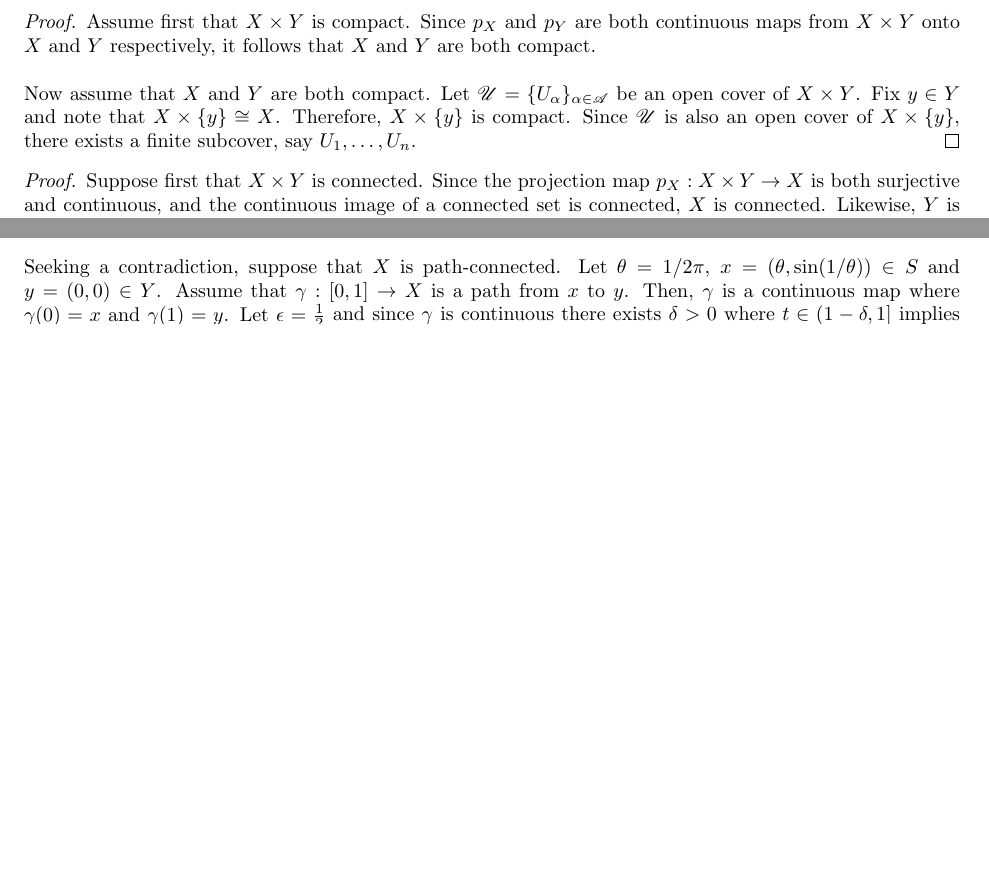
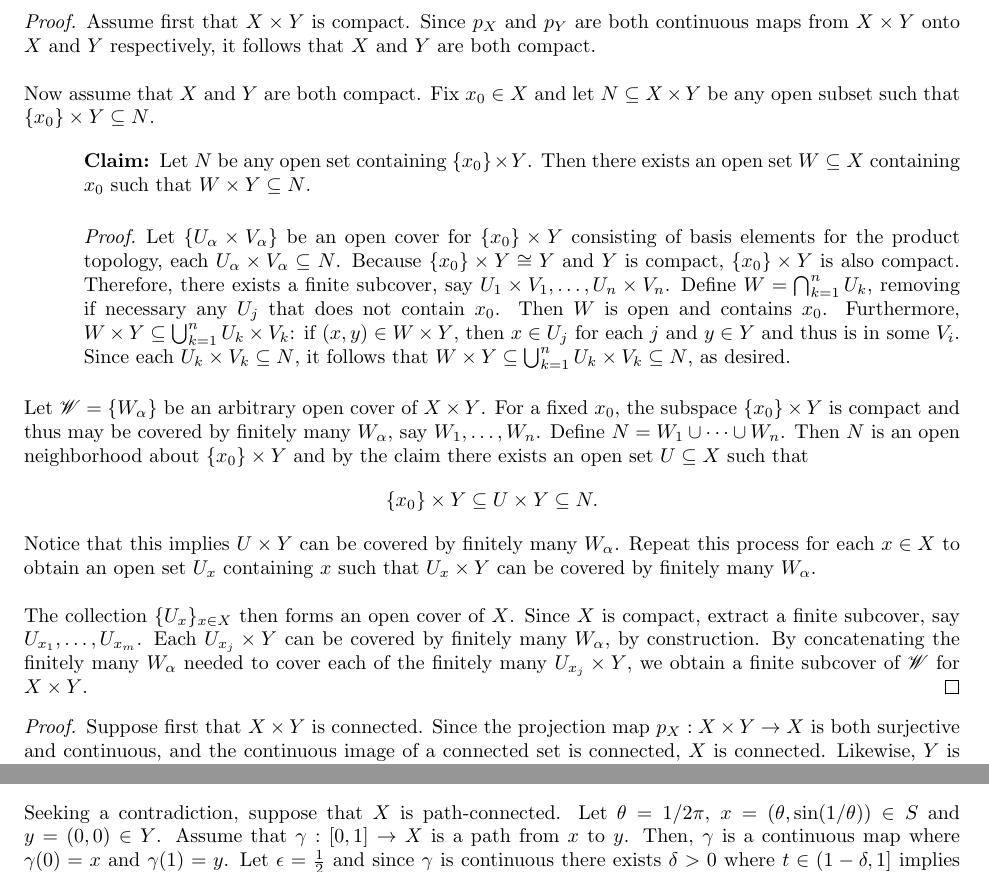
Before and after one commit to sarahm317/TopologyQual, a LaTeX document (Sections/CommonResults.tex): two parts of pages 1 and 4 of 7 before the commit and two parts of pages 1 and 5 of 7 after it, joined at a grey line, cut so that both start at the same text, the shorter picture padded with empty space. Compiled offline with pdfLaTeX.

Commit message:
Product is compact.

```diff
--- a/Sections/CommonResults.tex
+++ b/Sections/CommonResults.tex
@@ -16,7 +16,22 @@
 \begin{proof}
     Assume first that $X \times Y$ is compact. Since $p_X$ and $p_Y$ are both continuous maps from $X \times Y$ onto $X$ and $Y$ respectively, it follows that $X$ and $Y$ are both compact.\\
 
-    Now assume that $X$ and $Y$ are both compact. Let $\scr{U} = \{U_\alpha\}_{\alpha \in \scr{A}}$ be an open cover of $X \times Y$. Fix $y \in Y$ and note that $X \times \{y\} \cong X$. Therefore, $X \times \{y\}$ is compact. Since $\scr{U}$ is also an open cover of $X \times \{y\}$, there exists a finite subcover, say $U_1,\ldots, U_n$.
+    Now assume that $X$ and $Y$ are both compact. Fix $x_0 \in X$ and let $N \sq X \times Y$ be any open subset such that $\{x_0\} \times Y \sq N$.
+
+    \begin{claim}
+
+        Let $N$ be any open set containing $\{x_0\} \times Y$. Then there exists an open set $W \sq X$ containing $x_0$ such that $W \times Y \sq N$.
+
+        \begin{proof}
+            Let $\{U_\alpha \times V_\alpha\}$ be an open cover for $\{x_0\} \times Y$ consisting of basis elements for the product topology, each $U_\alpha \times V_\alpha \sq N$. Because $\{x_0\} \times Y \cong Y$ and $Y$ is compact, $\{x_0\} \times Y$ is also compact. Therefore, there exists a finite subcover, say $U_1 \times V_1, \ldots, U_n \times V_n$. Define $W = \bigcap_{k=1}^n U_k$, removing if necessary any $U_j$ that does not contain $x_0$. Then $W$ is open and contains $x_0$. Furthermore, $W \times Y \sq \bigcup_{k=1}^n U_k \times V_k$: if $(x,y) \in W \times Y$, then $x \in U_j$ for each $j$ and $y \in Y$ and thus is in some $V_i$. Since each $U_k\times V_k \sq N$, it follows that $W \times Y \sq \bigcup_{k=1}^n U_k \times V_k \sq N$, as desired.
+        \end{proof}
+    \end{claim}
+
+    Let $\scr{W} = \{W_\alpha\}$ be an arbitrary open cover of $X \times Y$. For a fixed $x_0$, the subspace $\{x_0\} \times Y$ is compact and thus may be covered by finitely many $W_\alpha$, say $W_1,\ldots, W_n$. Define $N = W_1 \cup \cdots \cup W_n$. Then $N$ is an open neighborhood about $\{x_0\} \times Y$ and by the claim there exists an open set $U \sq X$ such that
+        \[\{x_0\} \times Y \sq U \times Y \sq N.\]
+    Notice that this implies $U \times Y$ can be covered by finitely many $W_\alpha$. Repeat this process for each $x \in X$ to obtain an open set $U_x$ containing $x$ such that $U_x \times Y$ can be covered by finitely many $W_\alpha$.\\
+
+    The collection $\{U_x\}_{x \in X}$ then forms an open cover of $X$. Since $X$ is compact, extract a finite subcover, say $U_{x_1}, \ldots, U_{x_m}$. Each $U_{x_j} \times Y$ can be covered by finitely many $W_\alpha$, by construction. By concatenating the finitely many $W_\alpha$ needed to cover each of the finitely many $U_{x_j} \times Y$, we obtain a finite subcover of $\scr{W}$ for $X \times Y$.
 \end{proof}
 
 \begin{proof}
```
Also changed, not shown: TopologyQualSolutions.pdf.
